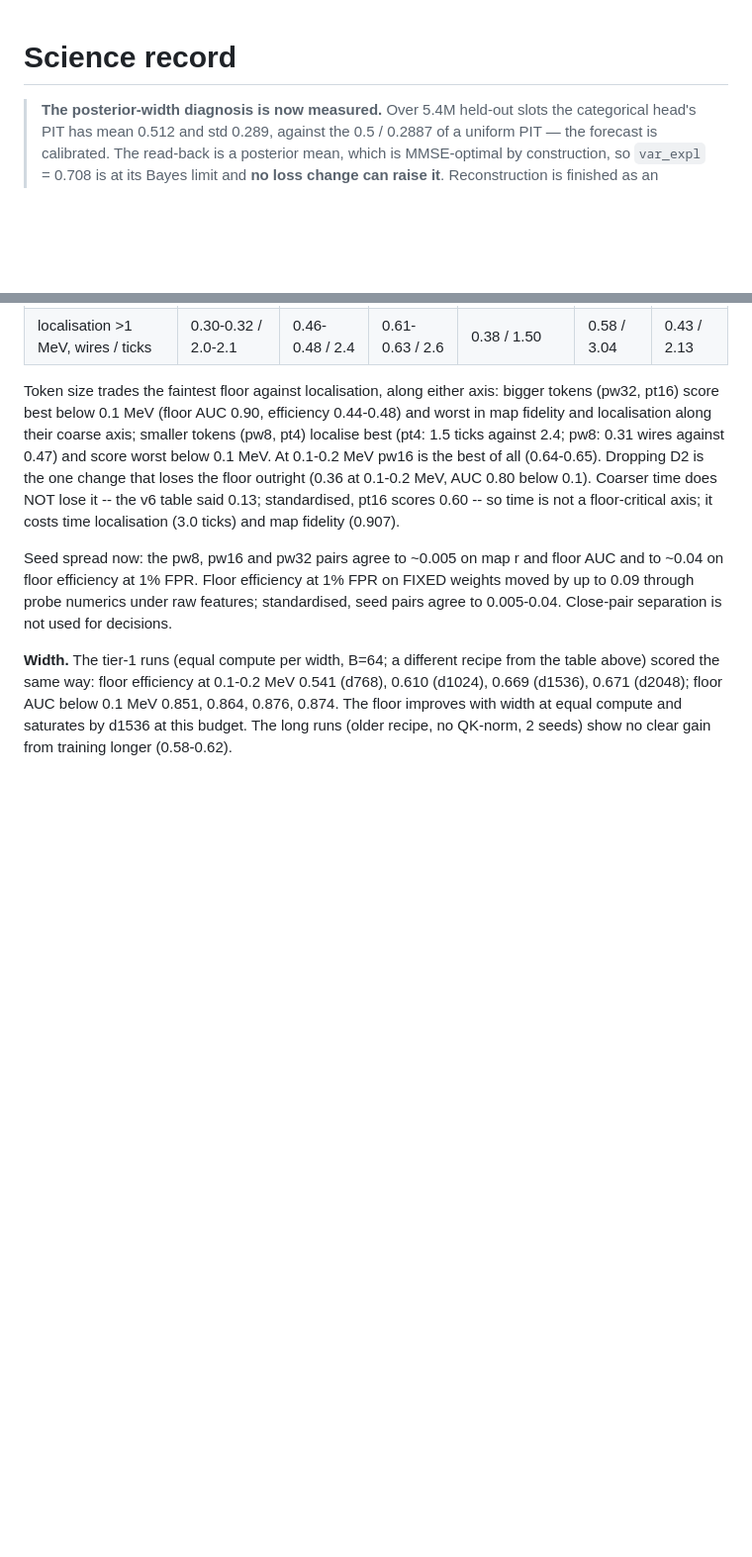
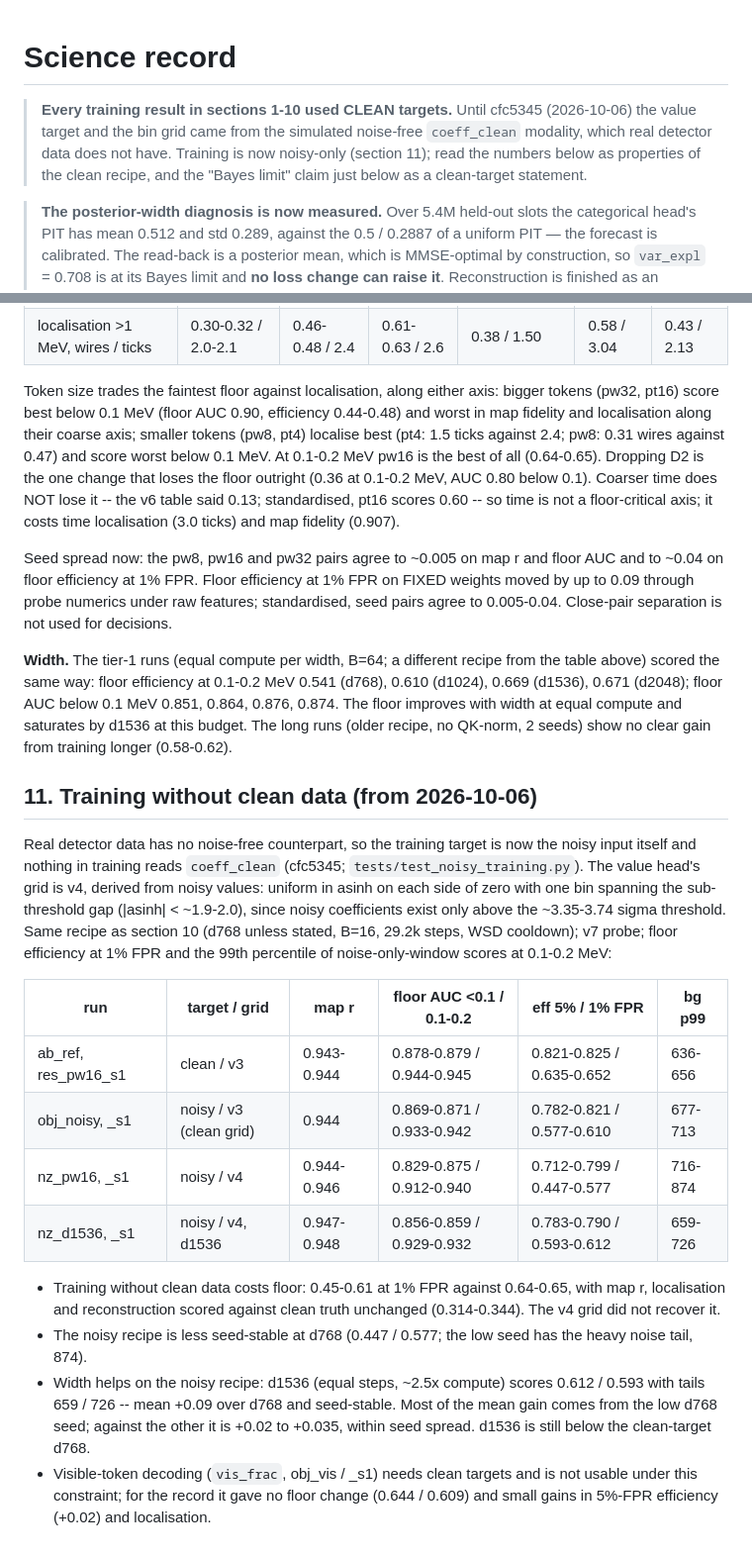
Before and after one commit to OmarAlterkait/helix, a Markdown page: docs/SCIENCE.md, 2 parts joined by grey strips. Shown at 99% size. Rendered like a GitHub page; blank space fills up the shorter version.

Commit message:
SCIENCE: every result before cfc5345 used clean targets; s11 noisy-only training results (baseline, grid, width)
Co-Authored-By: Claude Opus 5.5 <noreply@anthropic.com>
Claude-Session: https://claude.ai/code/session_019LzQKtdvaiyPqmiPMaC4Py

```diff
--- a/docs/SCIENCE.md
+++ b/docs/SCIENCE.md
@@ -1,4 +1,11 @@
 # Science record
+
+> **Every training result in sections 1-10 used CLEAN targets.** Until cfc5345
+> (2026-10-06) the value target and the bin grid came from the simulated
+> noise-free `coeff_clean` modality, which real detector data does not have.
+> Training is now noisy-only (section 11); read the numbers below as properties
+> of the clean recipe, and the "Bayes limit" claim just below as a clean-target
+> statement.
 
 > **The posterior-width diagnosis is now measured.** Over 5.4M held-out slots
 > the categorical head's PIT has mean 0.512 and std 0.289, against the
@@ -495,3 +502,34 @@ from the table above) scored the same way: floor efficiency at 0.1-0.2 MeV 0.541
 0.864, 0.876, 0.874. The floor improves with width at equal compute and saturates
 by d1536 at this budget. The long runs (older recipe, no QK-norm, 2 seeds) show no
 clear gain from training longer (0.58-0.62).
+
+## 11. Training without clean data (from 2026-10-06)
+
+Real detector data has no noise-free counterpart, so the training target is now
+the noisy input itself and nothing in training reads `coeff_clean` (cfc5345;
+`tests/test_noisy_training.py`). The value head's grid is v4, derived from noisy
+values: uniform in asinh on each side of zero with one bin spanning the
+sub-threshold gap (|asinh| < ~1.9-2.0), since noisy coefficients exist only above
+the ~3.35-3.74 sigma threshold. Same recipe as section 10 (d768 unless stated,
+B=16, 29.2k steps, WSD cooldown); v7 probe; floor efficiency at 1% FPR and the
+99th percentile of noise-only-window scores at 0.1-0.2 MeV:
+
+| run | target / grid | map r | floor AUC <0.1 / 0.1-0.2 | eff 5% / 1% FPR | bg p99 |
+|---|---|---|---|---|---|
+| ab_ref, res_pw16_s1 | clean / v3 | 0.943-0.944 | 0.878-0.879 / 0.944-0.945 | 0.821-0.825 / 0.635-0.652 | 636-656 |
+| obj_noisy, _s1 | noisy / v3 (clean grid) | 0.944 | 0.869-0.871 / 0.933-0.942 | 0.782-0.821 / 0.577-0.610 | 677-713 |
+| nz_pw16, _s1 | noisy / v4 | 0.944-0.946 | 0.829-0.875 / 0.912-0.940 | 0.712-0.799 / 0.447-0.577 | 716-874 |
+| nz_d1536, _s1 | noisy / v4, d1536 | 0.947-0.948 | 0.856-0.859 / 0.929-0.932 | 0.783-0.790 / 0.593-0.612 | 659-726 |
+
+* Training without clean data costs floor: 0.45-0.61 at 1% FPR against 0.64-0.65,
+  with map r, localisation and reconstruction scored against clean truth
+  unchanged (0.314-0.344). The v4 grid did not recover it.
+* The noisy recipe is less seed-stable at d768 (0.447 / 0.577; the low seed has the
+  heavy noise tail, 874).
+* Width helps on the noisy recipe: d1536 (equal steps, ~2.5x compute) scores
+  0.612 / 0.593 with tails 659 / 726 -- mean +0.09 over d768 and seed-stable. Most
+  of the mean gain comes from the low d768 seed; against the other it is +0.02 to
+  +0.035, within seed spread. d1536 is still below the clean-target d768.
+* Visible-token decoding (`vis_frac`, obj_vis / _s1) needs clean targets and is not
+  usable under this constraint; for the record it gave no floor change (0.644 /
+  0.609) and small gains in 5%-FPR efficiency (+0.02) and localisation.
```
